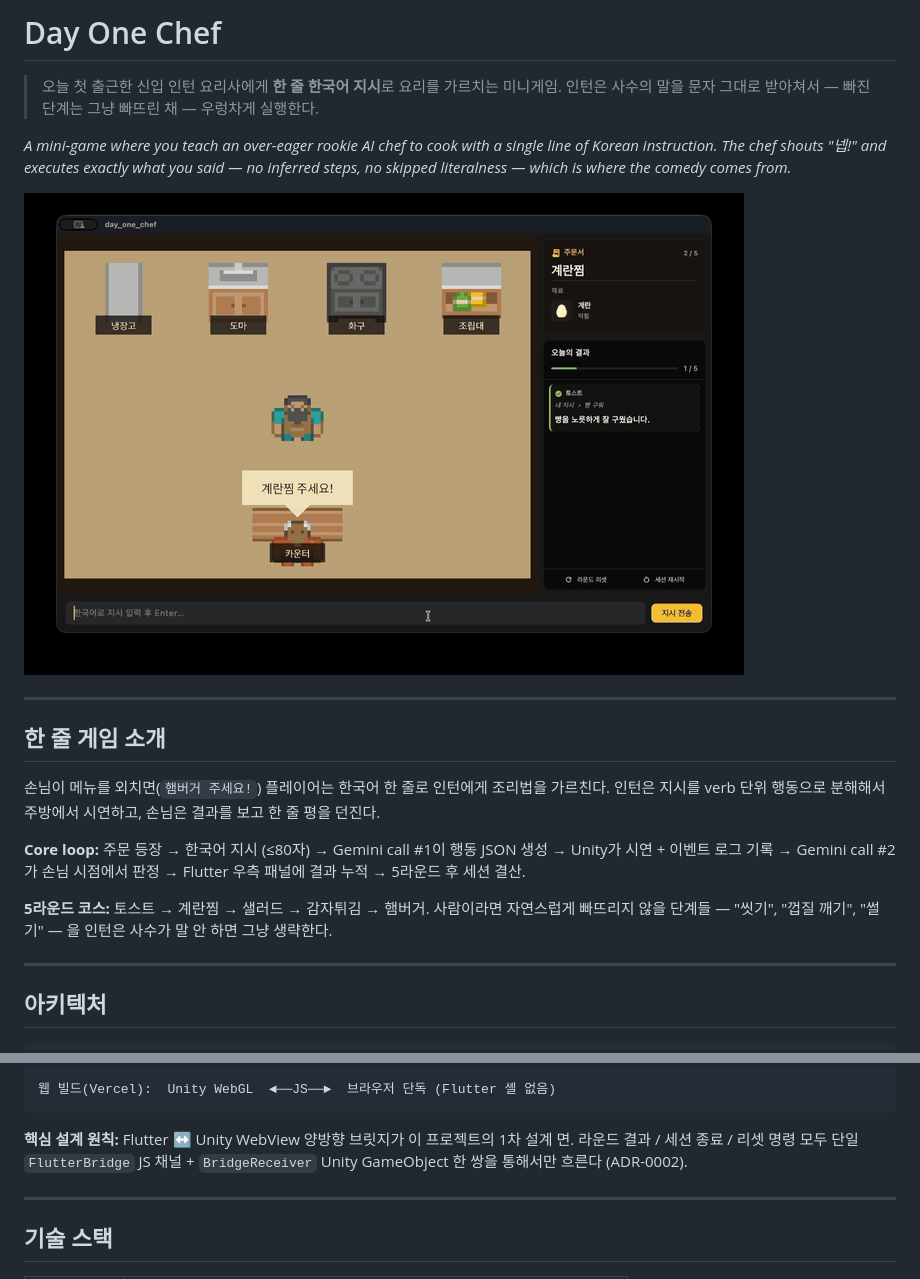
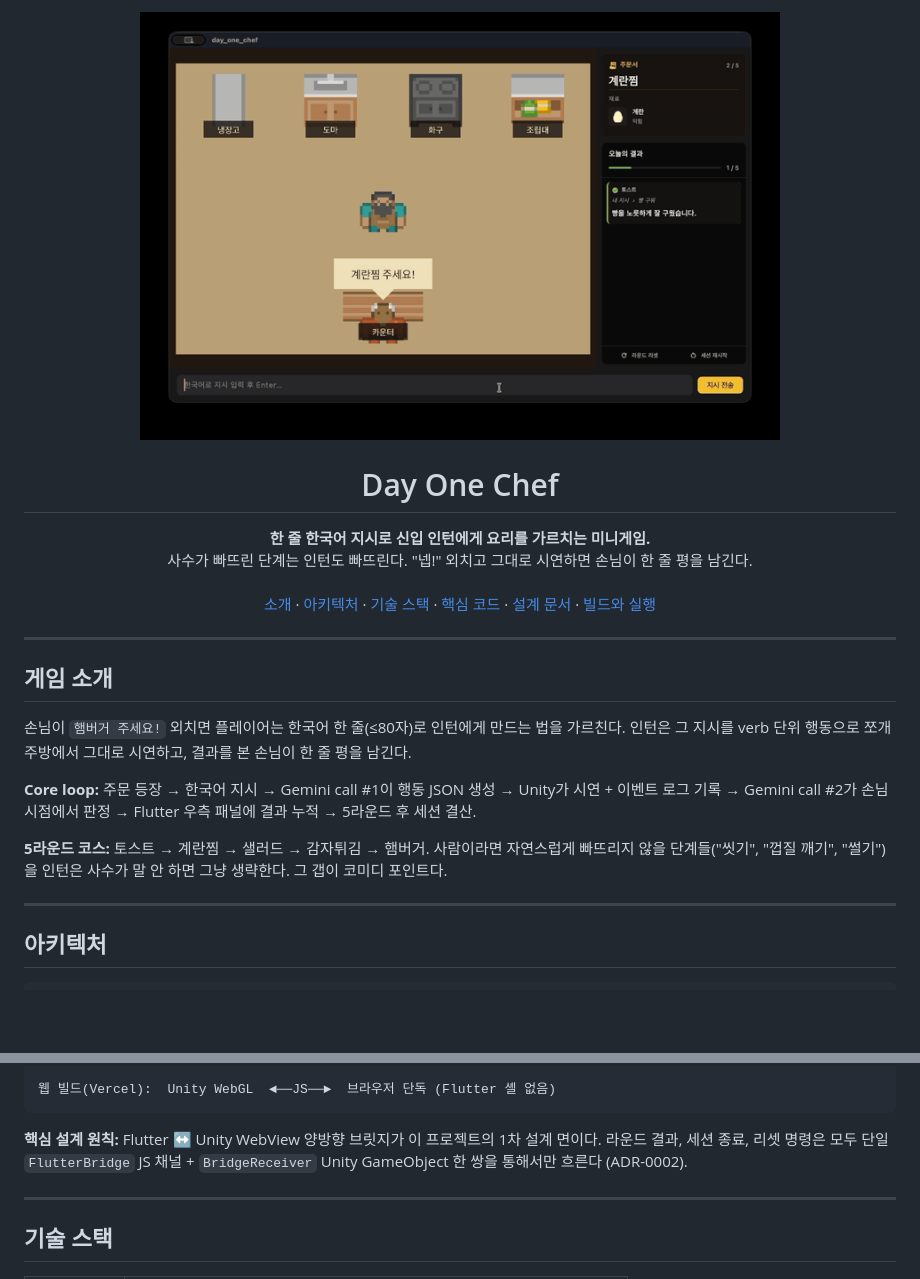
Before and after one commit to 0doyun/day-one-chef, a Markdown page: README.md, 2 parts joined by grey strips. Rendered like a GitHub page; blank space fills up the shorter version.

````diff
--- a/README.md
+++ b/README.md
@@ -1,20 +1,31 @@
-# Day One Chef
+<p align="center">
+  <img src="docs/media/demo.gif" alt="Day One Chef gameplay" width="640">
+</p>
 
-> 오늘 첫 출근한 신입 인턴 요리사에게 **한 줄 한국어 지시**로 요리를 가르치는 미니게임. 인턴은 사수의 말을 문자 그대로 받아쳐서 — 빠진 단계는 그냥 빠뜨린 채 — 우렁차게 실행한다.
+<h1 align="center">Day One Chef</h1>
 
-*A mini-game where you teach an over-eager rookie AI chef to cook with a single line of Korean instruction. The chef shouts "넵!" and executes exactly what you said — no inferred steps, no skipped literalness — which is where the comedy comes from.*
-
-![Day One Chef gameplay demo](docs/media/demo.gif)
+<p align="center">
+  <strong>한 줄 한국어 지시로 신입 인턴에게 요리를 가르치는 미니게임.</strong>
+  <br>
+  사수가 빠뜨린 단계는 인턴도 빠뜨린다. "넵!" 외치고 그대로 시연하면 손님이 한 줄 평을 남긴다.
+  <br><br>
+  <a href="#게임-소개">소개</a> &middot;
+  <a href="#아키텍처">아키텍처</a> &middot;
+  <a href="#기술-스택">기술 스택</a> &middot;
+  <a href="#핵심-코드">핵심 코드</a> &middot;
+  <a href="#설계-문서">설계 문서</a> &middot;
+  <a href="#빌드와-실행">빌드와 실행</a>
+</p>
 
 ---
 
-## 한 줄 게임 소개
+## 게임 소개
 
-손님이 메뉴를 외치면(`햄버거 주세요!`) 플레이어는 한국어 한 줄로 인턴에게 조리법을 가르친다. 인턴은 지시를 verb 단위 행동으로 분해해서 주방에서 시연하고, 손님은 결과를 보고 한 줄 평을 던진다.
+손님이 `햄버거 주세요!` 외치면 플레이어는 한국어 한 줄(≤80자)로 인턴에게 만드는 법을 가르친다. 인턴은 그 지시를 verb 단위 행동으로 쪼개 주방에서 그대로 시연하고, 결과를 본 손님이 한 줄 평을 남긴다.
 
-**Core loop:** 주문 등장 → 한국어 지시 (≤80자) → Gemini call #1이 행동 JSON 생성 → Unity가 시연 + 이벤트 로그 기록 → Gemini call #2가 손님 시점에서 판정 → Flutter 우측 패널에 결과 누적 → 5라운드 후 세션 결산.
+**Core loop:** 주문 등장 → 한국어 지시 → Gemini call #1이 행동 JSON 생성 → Unity가 시연 + 이벤트 로그 기록 → Gemini call #2가 손님 시점에서 판정 → Flutter 우측 패널에 결과 누적 → 5라운드 후 세션 결산.
 
-**5라운드 코스:** 토스트 → 계란찜 → 샐러드 → 감자튀김 → 햄버거. 사람이라면 자연스럽게 빠뜨리지 않을 단계들 — "씻기", "껍질 깨기", "썰기" — 을 인턴은 사수가 말 안 하면 그냥 생략한다.
+**5라운드 코스:** 토스트 → 계란찜 → 샐러드 → 감자튀김 → 햄버거. 사람이라면 자연스럽게 빠뜨리지 않을 단계들("씻기", "껍질 깨기", "썰기")을 인턴은 사수가 말 안 하면 그냥 생략한다. 그 갭이 코미디 포인트다.
 
 ---
 
@@ -49,7 +60,7 @@
 웹 빌드(Vercel):  Unity WebGL  ◄──JS──►  브라우저 단독 (Flutter 셸 없음)
 ```
 
-**핵심 설계 원칙:** Flutter ↔ Unity WebView 양방향 브릿지가 이 프로젝트의 1차 설계 면. 라운드 결과 / 세션 종료 / 리셋 명령 모두 단일 `FlutterBridge` JS 채널 + `BridgeReceiver` Unity GameObject 한 쌍을 통해서만 흐른다 (ADR-0002).
+**핵심 설계 원칙:** Flutter ↔ Unity WebView 양방향 브릿지가 이 프로젝트의 1차 설계 면이다. 라운드 결과, 세션 종료, 리셋 명령은 모두 단일 `FlutterBridge` JS 채널 + `BridgeReceiver` Unity GameObject 한 쌍을 통해서만 흐른다 (ADR-0002).
 
 ---
 
````
Also changed, not shown: other parts of README.md (+32 -28 lines).
